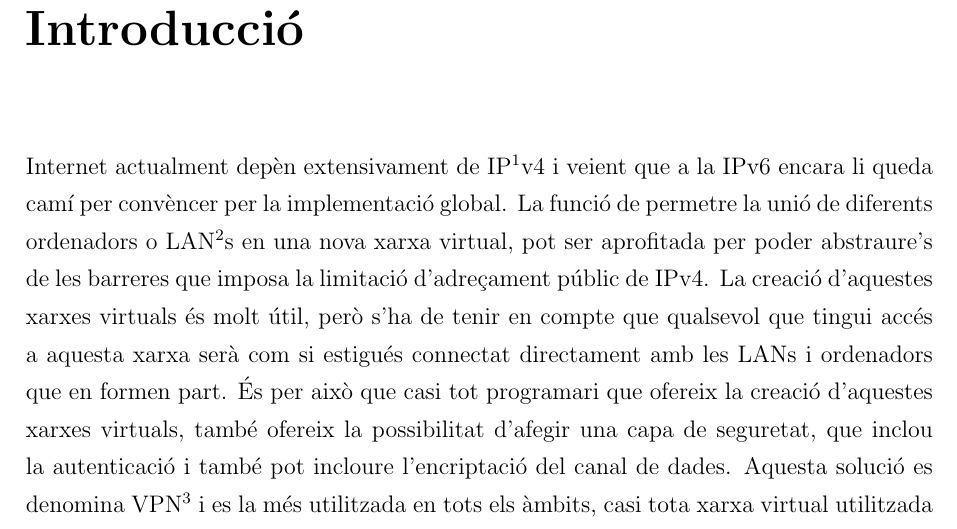
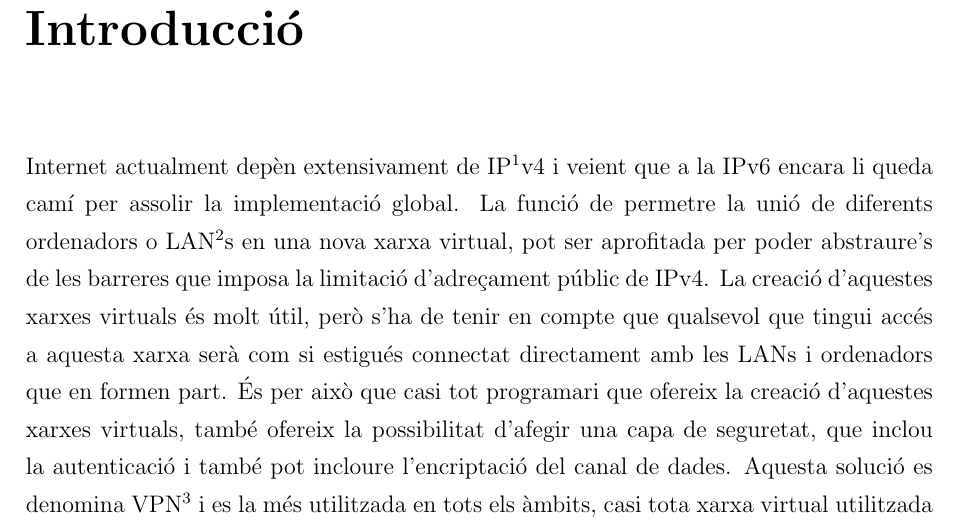
Before and after one commit to gvsurenderreddy/vpmn, a LaTeX thesis (report.tex, which reads chapters/intro.tex): part of page 3 of 16, cut so that both start at the same text. Compiled offline with pdfLaTeX.

Commit message:
Report: intro.

```diff
--- a/chapters/intro.tex
+++ b/chapters/intro.tex
@@ -1,4 +1,4 @@
-Internet actualment depèn extensivament de \index{IP}IP\footnote{Internet Protocol (versió 4 o 6)}v4 i veient que a la IPv6 encara li queda camí per convèncer per la implementació global. La funció de permetre la unió de diferents ordenadors o \index{LAN}LAN\footnote{Local Area Network}s en una nova xarxa virtual, pot ser aprofitada per poder abstraure's de les barreres que imposa la limitació d'adreçament públic de IPv4. La creació d'aquestes xarxes virtuals és molt útil, però s'ha de tenir en compte que qualsevol que tingui accés a aquesta xarxa serà com si estigués connectat directament amb les LANs i ordenadors que en formen part. És per això que casi tot programari que ofereix la creació d'aquestes xarxes virtuals, també ofereix la possibilitat d'afegir una capa de seguretat, que inclou la autenticació i també pot incloure l'encriptació del canal de dades. Aquesta solució es denomina \index{VPN}VPN\footnote{Virtual Private Network} i es la més utilitzada en tots els àmbits, casi tota xarxa virtual utilitzada és una VPN.
+Internet actualment depèn extensivament de \index{IP}IP\footnote{Internet Protocol (versió 4 o 6)}v4 i veient que a la IPv6 encara li queda camí per assolir la implementació global. La funció de permetre la unió de diferents ordenadors o \index{LAN}LAN\footnote{Local Area Network}s en una nova xarxa virtual, pot ser aprofitada per poder abstraure's de les barreres que imposa la limitació d'adreçament públic de IPv4. La creació d'aquestes xarxes virtuals és molt útil, però s'ha de tenir en compte que qualsevol que tingui accés a aquesta xarxa serà com si estigués connectat directament amb les LANs i ordenadors que en formen part. És per això que casi tot programari que ofereix la creació d'aquestes xarxes virtuals, també ofereix la possibilitat d'afegir una capa de seguretat, que inclou la autenticació i també pot incloure l'encriptació del canal de dades. Aquesta solució es denomina \index{VPN}VPN\footnote{Virtual Private Network} i es la més utilitzada en tots els àmbits, casi tota xarxa virtual utilitzada és una VPN.
 També es una realitat que la majoria d'aplicacions ja disposen d'una capa de seguretat pel transport de les pròpies dades, que faria poc útil haver de tornar a encriptar al passar per les VPNs.
 
 La idea és la de desenvolupar una aplicació capaç de crear xarxes completament mallades a nivell de aplicació.
```
